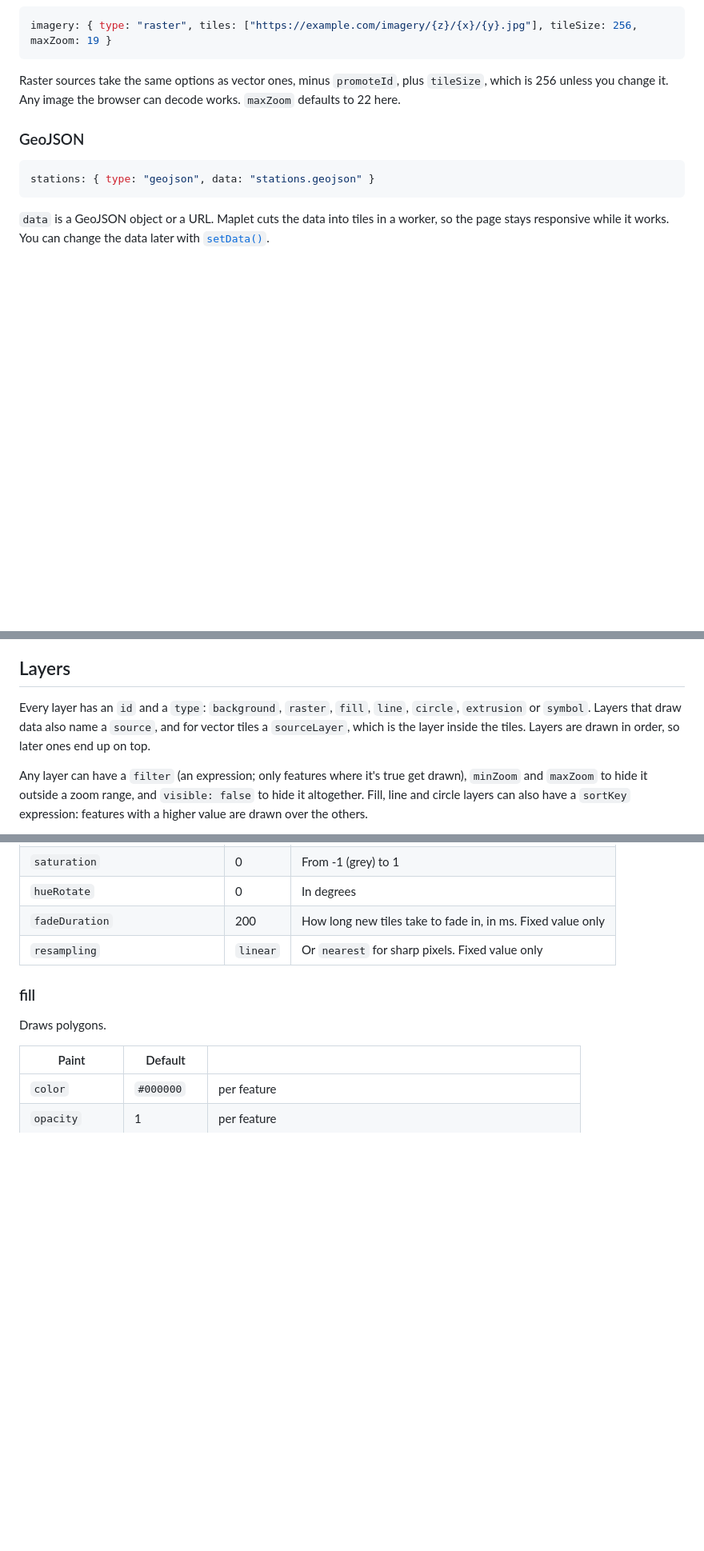
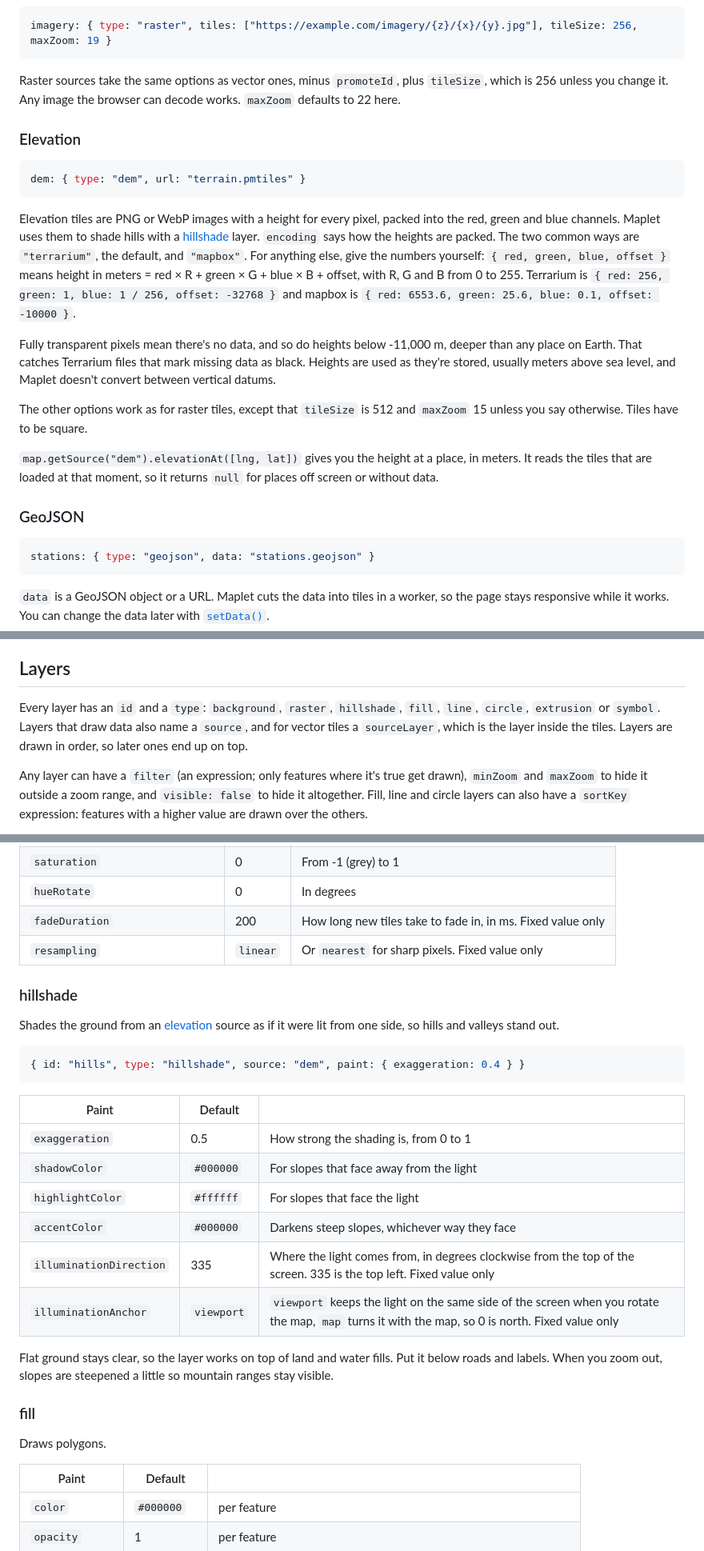
Before and after one commit to grangedevgroup-code/mapkern-gl-js, a Markdown page: docs/style.md, 3 parts joined by grey strips. Shown at 80% size. Drawn GitHub-style; blank space fills up the shorter version.

````diff
--- a/docs/style.md
+++ b/docs/style.md
@@ -42,6 +42,20 @@ imagery: { type: "raster", tiles: ["https://example.com/imagery/{z}/{x}/{y}.jpg"
 
 Raster sources take the same options as vector ones, minus `promoteId`, plus `tileSize`, which is 256 unless you change it. Any image the browser can decode works. `maxZoom` defaults to 22 here.
 
+### Elevation
+
+```js
+dem: { type: "dem", url: "terrain.pmtiles" }
+```
+
+Elevation tiles are PNG or WebP images with a height for every pixel, packed into the red, green and blue channels. Maplet uses them to shade hills with a [hillshade](#hillshade) layer. `encoding` says how the heights are packed. The two common ways are `"terrarium"`, the default, and `"mapbox"`. For anything else, give the numbers yourself: `{ red, green, blue, offset }` means height in meters = red × R + green × G + blue × B + offset, with R, G and B from 0 to 255. Terrarium is `{ red: 256, green: 1, blue: 1 / 256, offset: -32768 }` and mapbox is `{ red: 6553.6, green: 25.6, blue: 0.1, offset: -10000 }`.
+
+Fully transparent pixels mean there's no data, and so do heights below -11,000 m, deeper than any place on Earth. That catches Terrarium files that mark missing data as black. Heights are used as they're stored, usually meters above sea level, and Maplet doesn't convert between vertical datums.
+
+The other options work as for raster tiles, except that `tileSize` is 512 and `maxZoom` 15 unless you say otherwise. Tiles have to be square.
+
+`map.getSource("dem").elevationAt([lng, lat])` gives you the height at a place, in meters. It reads the tiles that are loaded at that moment, so it returns `null` for places off screen or without data.
+
 ### GeoJSON
 
 ```js
@@ -64,7 +78,7 @@ A few notes on what comes through:
 
 ## Layers
 
-Every layer has an `id` and a `type`: `background`, `raster`, `fill`, `line`, `circle`, `extrusion` or `symbol`. Layers that draw data also name a `source`, and for vector tiles a `sourceLayer`, which is the layer inside the tiles. Layers are drawn in order, so later ones end up on top.
+Every layer has an `id` and a `type`: `background`, `raster`, `hillshade`, `fill`, `line`, `circle`, `extrusion` or `symbol`. Layers that draw data also name a `source`, and for vector tiles a `sourceLayer`, which is the layer inside the tiles. Layers are drawn in order, so later ones end up on top.
 
 Any layer can have a `filter` (an expression; only features where it's true get drawn), `minZoom` and `maxZoom` to hide it outside a zoom range, and `visible: false` to hide it altogether. Fill, line and circle layers can also have a `sortKey` expression: features with a higher value are drawn over the others.
 
@@ -90,6 +104,25 @@ Fills the whole map with one color. It's usually the first layer.
 | `hueRotate` | 0 | In degrees |
 | `fadeDuration` | 200 | How long new tiles take to fade in, in ms. Fixed value only |
 | `resampling` | `linear` | Or `nearest` for sharp pixels. Fixed value only |
+
+### hillshade
+
+Shades the ground from an [elevation](#elevation) source as if it were lit from one side, so hills and valleys stand out.
+
+```js
+{ id: "hills", type: "hillshade", source: "dem", paint: { exaggeration: 0.4 } }
+```
+
+| Paint | Default | |
+| --- | --- | --- |
+| `exaggeration` | 0.5 | How strong the shading is, from 0 to 1 |
+| `shadowColor` | `#000000` | For slopes that face away from the light |
+| `highlightColor` | `#ffffff` | For slopes that face the light |
+| `accentColor` | `#000000` | Darkens steep slopes, whichever way they face |
+| `illuminationDirection` | 335 | Where the light comes from, in degrees clockwise from the top of the screen. 335 is the top left. Fixed value only |
+| `illuminationAnchor` | `viewport` | `viewport` keeps the light on the same side of the screen when you rotate the map, `map` turns it with the map, so 0 is north. Fixed value only |
+
+Flat ground stays clear, so the layer works on top of land and water fills. Put it below roads and labels. When you zoom out, slopes are steepened a little so mountain ranges stay visible.
 
 ### fill
 
````
